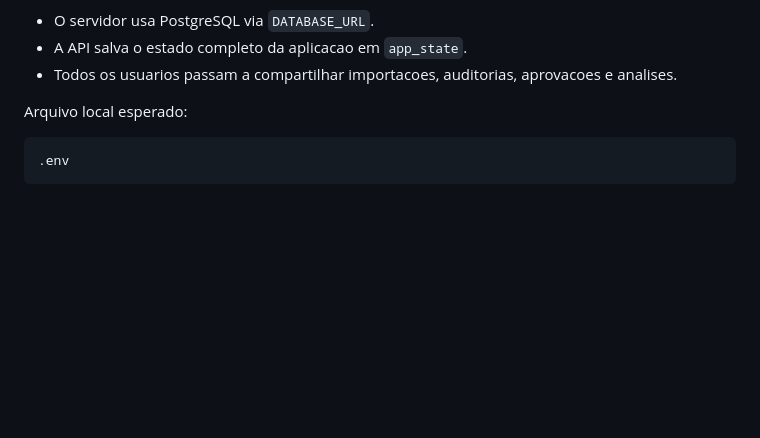
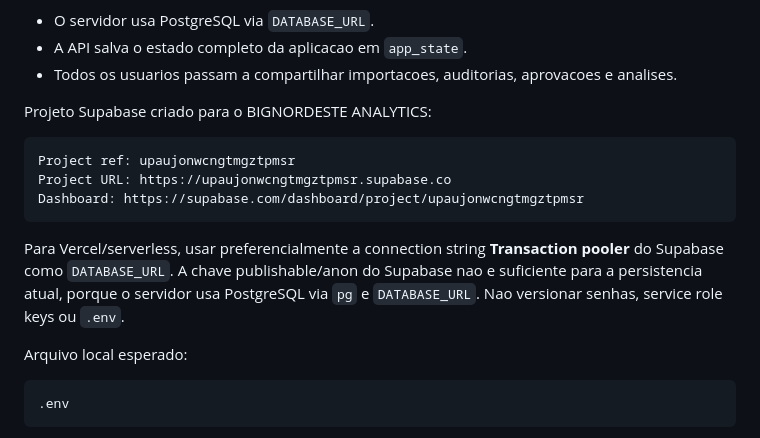
Before and after one commit to rodrigocunha093-stack/bignordesteanalytics, a Markdown page: CONTEXTO_PROJETO.md, the part around the change. Rendered like a GitHub page; blank space fills up the shorter version.

Commit message:
Registrar projeto Supabase no contexto

````diff
--- a/CONTEXTO_PROJETO.md
+++ b/CONTEXTO_PROJETO.md
@@ -115,6 +115,18 @@ Com banco configurado:
 - O servidor usa PostgreSQL via `DATABASE_URL`.
 - A API salva o estado completo da aplicacao em `app_state`.
 - Todos os usuarios passam a compartilhar importacoes, auditorias, aprovacoes e analises.
+
+Projeto Supabase criado para o BIGNORDESTE ANALYTICS:
+
+```text
+Project ref: upaujonwcngtmgztpmsr
+Project URL: https://upaujonwcngtmgztpmsr.supabase.co
+Dashboard: https://supabase.com/dashboard/project/upaujonwcngtmgztpmsr
+```
+
+Para Vercel/serverless, usar preferencialmente a connection string **Transaction pooler** do Supabase como `DATABASE_URL`.
+A chave publishable/anon do Supabase nao e suficiente para a persistencia atual, porque o servidor usa PostgreSQL via `pg` e `DATABASE_URL`.
+Nao versionar senhas, service role keys ou `.env`.
 
 Arquivo local esperado:
 
````
